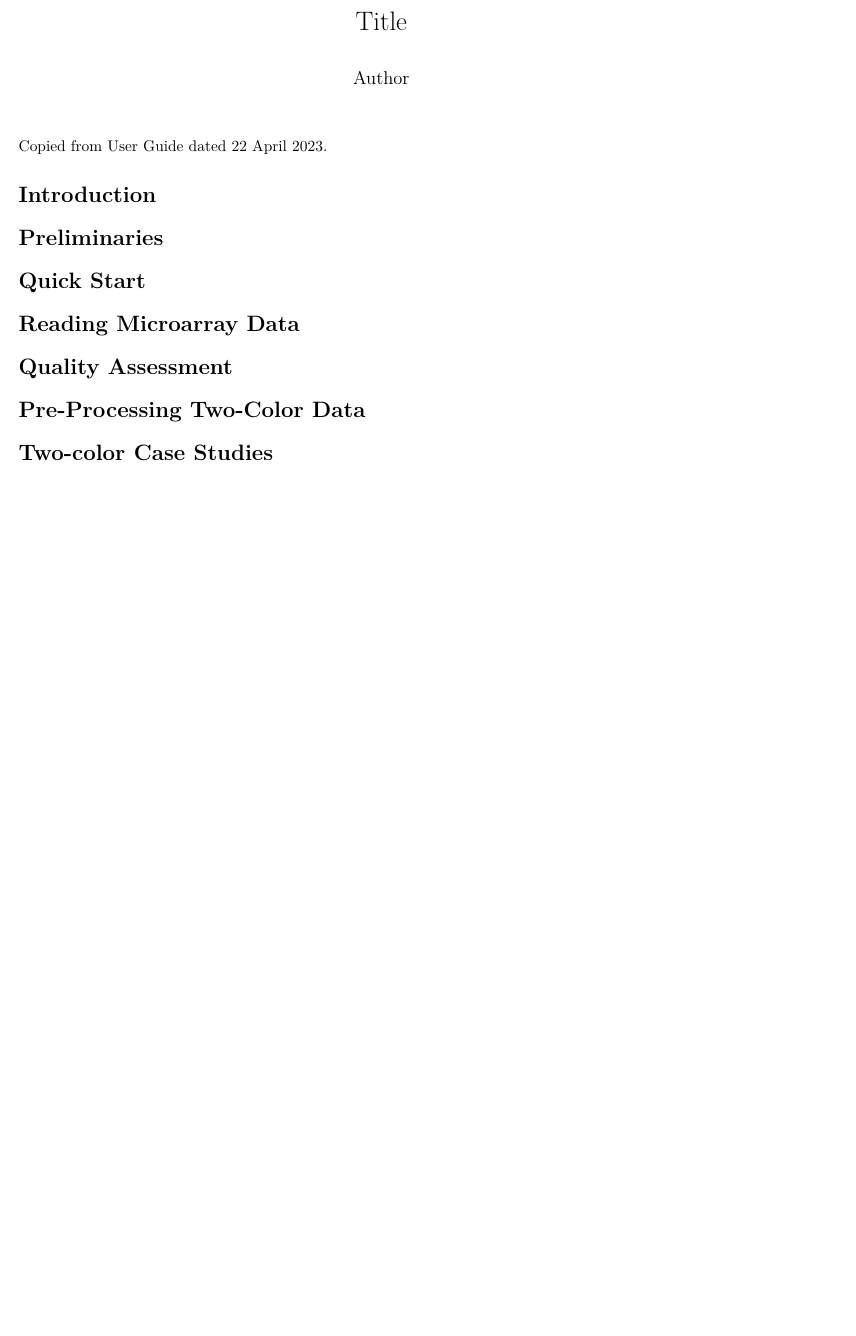
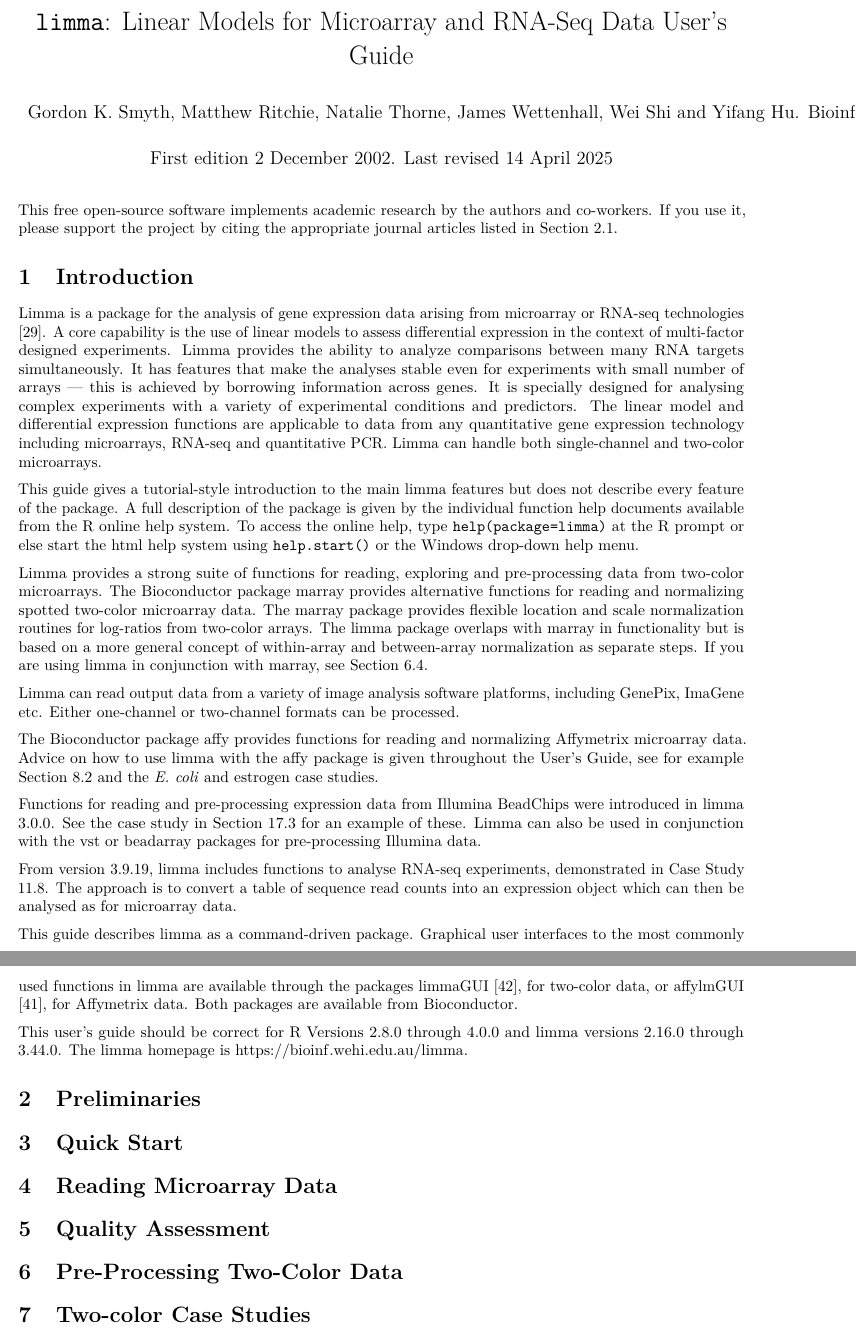
Before and after one commit to csdaw/limma_user_guide, an R Markdown document (limma_user_guide.Rmd): part of page 1 of 14 before the commit and two parts of pages 1 and 2 of 14 after it, the two joined at a grey line, cut at the place of the change, the shorter picture padded with empty space. Rendered offline with R 4.5, knitr and Pandoc, then LaTeX, with nearby package versions; both versions are drawn in the output format of the newer one; some code elsewhere in the file could not run offline.

Commit message:
Add Chapter 1 Introduction

```diff
--- a/limma_user_guide.Rmd
+++ b/limma_user_guide.Rmd
@@ -1,11 +1,73 @@
 ---
-title: "Title"
-author: "Author"
+title: "`limma`: Linear Models for Microarray and RNA-Seq Data User's Guide"
+author: "Gordon K. Smyth, Matthew Ritchie, Natalie Thorne, James Wettenhall, Wei Shi and Yifang Hu.\nBioinformatics & Computational Biology Division, The Walter and Eliza Hall Institute of Medical Research, Melbourne, Australia"
+date: "First edition 2 December 2002. Last revised 14 April 2025"
+output:
+  pdf_document:
+    number_sections: true
 ---
 
-Copied from User Guide dated 22 April 2023.
+This free open-source software implements academic research by the authors and
+co-workers. If you use it, please support the project by citing the appropriate
+journal articles listed in Section 2.1.
 
 # Introduction
+
+Limma is a package for the analysis of gene expression data arising from
+microarray or RNA-seq technologies [29]. A core capability is the use of linear
+models to assess differential expression in the context of multi-factor designed
+experiments. Limma provides the ability to analyze comparisons between many RNA
+targets simultaneously. It has features that make the analyses stable even for
+experiments with small number of arrays — this is achieved by borrowing
+information across genes. It is specially designed for analysing complex
+experiments with a variety of experimental conditions and predictors. The linear
+model and differential expression functions are applicable to data from any
+quantitative gene expression technology including microarrays, RNA-seq and
+quantitative PCR. Limma can handle both single-channel and two-color microarrays.
+
+This guide gives a tutorial-style introduction to the main limma features but
+does not describe every feature of the package. A full description of the
+package is given by the individual function help documents available from the R
+online help system. To access the online help, type `help(package=limma)` at the
+R prompt or else start the html help system using `help.start()` or the Windows
+drop-down help menu.
+
+Limma provides a strong suite of functions for reading, exploring and
+pre-processing data from two-color microarrays. The Bioconductor package marray
+provides alternative functions for reading and normalizing spotted two-color
+microarray data. The marray package provides flexible location and scale
+normalization routines for log-ratios from two-color arrays. The limma package
+overlaps with marray in functionality but is based on a more general concept of
+within-array and between-array normalization as separate steps. If you are using
+limma in conjunction with marray, see Section 6.4.
+
+Limma can read output data from a variety of image analysis software platforms,
+including GenePix, ImaGene etc. Either one-channel or two-channel formats can be
+processed.
+
+The Bioconductor package affy provides functions for reading and normalizing
+Affymetrix microarray data. Advice on how to use limma with the affy package is
+given throughout the User’s Guide, see for example Section 8.2 and the _E. coli_
+and estrogen case studies.
+
+Functions for reading and pre-processing expression data from Illumina BeadChips
+were introduced in limma 3.0.0. See the case study in Section 17.3 for an
+example of these. Limma can also be used in conjunction with the vst or
+beadarray packages for pre-processing Illumina data.
+
+From version 3.9.19, limma includes functions to analyse RNA-seq experiments,
+demonstrated in Case Study 11.8. The approach is to convert a table of sequence
+read counts into an expression object which can then be analysed as for
+microarray data.
+
+This guide describes limma as a command-driven package. Graphical user
+interfaces to the most commonly used functions in limma are available through
+the packages limmaGUI [42], for two-color data, or affylmGUI [41], for
+Affymetrix data. Both packages are available from Bioconductor.
+
+This user’s guide should be correct for R Versions 2.8.0 through 4.0.0 and limma
+versions 2.16.0 through 3.44.0. The limma homepage is
+https://bioinf.wehi.edu.au/limma.
 
 # Preliminaries
 
```
Also changed, not shown: limma_user_guide.Rmd (2 more changed lines).
